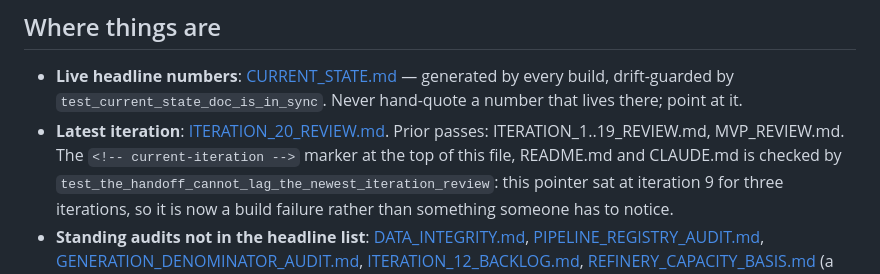
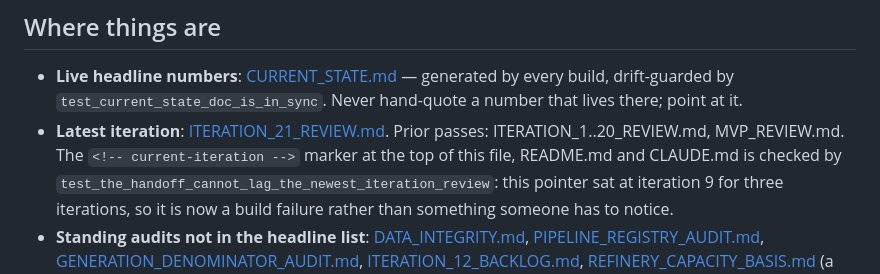
Before and after one commit to Biomusician/russian-energy-dashboard, a Markdown page: docs/HANDOFF.md, the part around one of its changes. Drawn GitHub-style.

```diff
--- a/docs/HANDOFF.md
+++ b/docs/HANDOFF.md
@@ -9,8 +9,8 @@ Current, durable state of the project. Read this first when resuming.
 - **Live headline numbers**: [CURRENT_STATE.md](CURRENT_STATE.md) — generated by every build,
   drift-guarded by `test_current_state_doc_is_in_sync`. Never hand-quote a number that lives
   there; point at it.
-- **Latest iteration**: [ITERATION_20_REVIEW.md](ITERATION_20_REVIEW.md). Prior passes:
-  ITERATION_1..19_REVIEW.md, MVP_REVIEW.md. The `<!-- current-iteration -->` marker at the top of
+- **Latest iteration**: [ITERATION_21_REVIEW.md](ITERATION_21_REVIEW.md). Prior passes:
+  ITERATION_1..20_REVIEW.md, MVP_REVIEW.md. The `<!-- current-iteration -->` marker at the top of
   this file, README.md and CLAUDE.md is checked by
   `test_the_handoff_cannot_lag_the_newest_iteration_review`: this pointer sat at iteration 9 for
   three iterations, so it is now a build failure rather than something someone has to notice.
```
Also changed, not shown: other parts of docs/HANDOFF.md (+41 -1 lines), CLAUDE.md (+1 -1 lines), README.md (+1 -1 lines).
